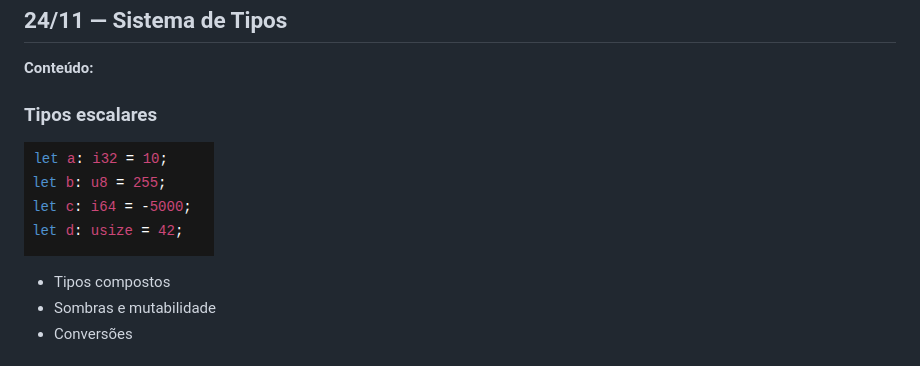
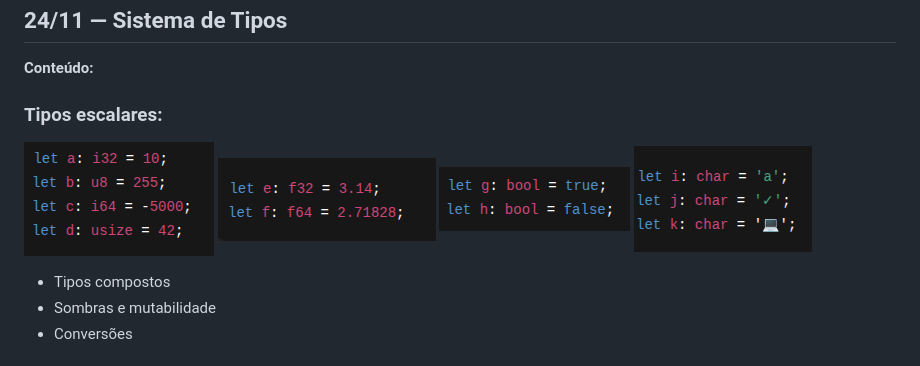
Before and after one commit to Josemarcio15/rust-estudos, a Markdown page: README.md, the part around the change. Rendered like a GitHub page; pictures changed too: images/var2.png (added), images/var3.png (added), images/var4.png (added).

Commit message:
OrganizandoFiles1

```diff
--- a/README.md
+++ b/README.md
@@ -26,8 +26,11 @@ Carga diária: **3h de estudo**
 
 ## **24/11 — Sistema de Tipos**
 **Conteúdo:**
-### Tipos escalares
+### Tipos escalares:
 ![variaveis](./images/var1.png)
+![variaveis](./images/var2.png)
+![variaveis](./images/var3.png)
+![variaveis](./images/var4.png)
 
 
 - Tipos compostos
```
